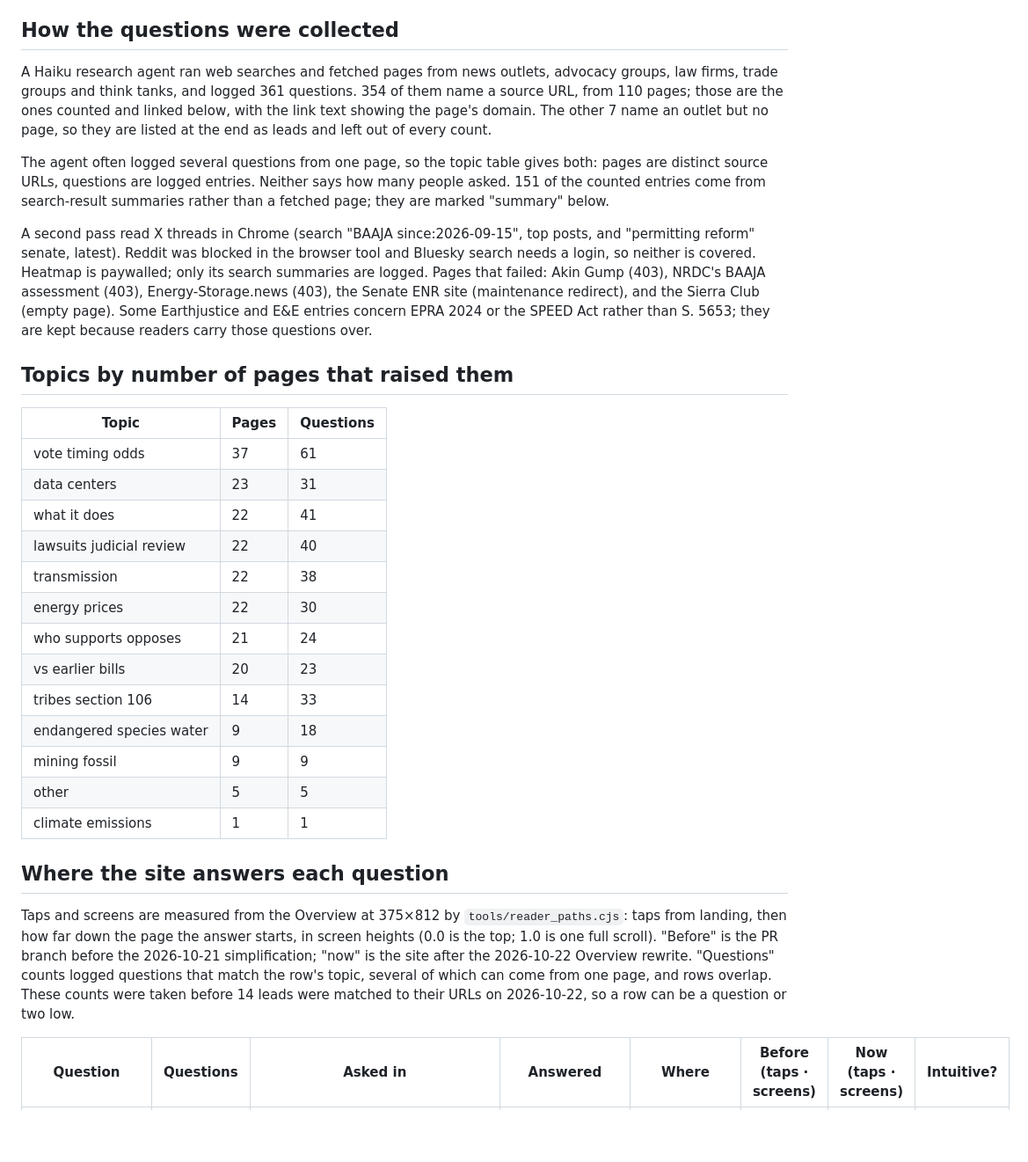
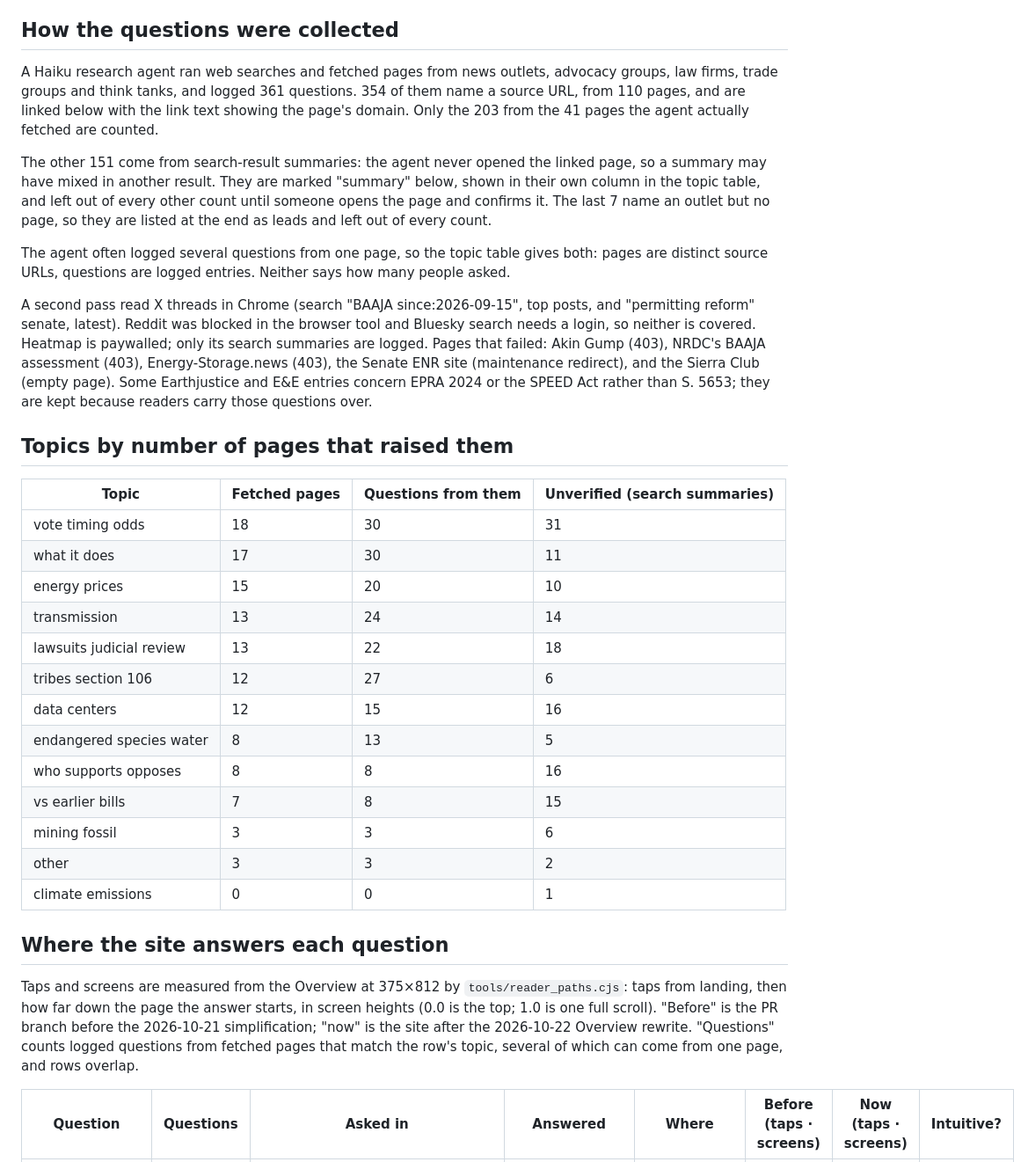
Before and after one commit to pranava0x0/permittingreform, a Markdown page: docs/reader-questions.md, the part around one of its changes. Shown at 88% size. Rendered like a GitHub page; blank space fills up the shorter version.

```diff
--- a/docs/reader-questions.md
+++ b/docs/reader-questions.md
@@ -4,33 +4,35 @@ What people ask and argue about the Bipartisan American Affordability and Jobs A
 
 ## How the questions were collected
 
-A Haiku research agent ran web searches and fetched pages from news outlets, advocacy groups, law firms, trade groups and think tanks, and logged 361 questions. 354 of them name a source URL, from 110 pages; those are the ones counted and linked below, with the link text showing the page's domain. The other 7 name an outlet but no page, so they are listed at the end as leads and left out of every count.
+A Haiku research agent ran web searches and fetched pages from news outlets, advocacy groups, law firms, trade groups and think tanks, and logged 361 questions. 354 of them name a source URL, from 110 pages, and are linked below with the link text showing the page's domain. Only the 203 from the 41 pages the agent actually fetched are counted.
 
-The agent often logged several questions from one page, so the topic table gives both: pages are distinct source URLs, questions are logged entries. Neither says how many people asked. 151 of the counted entries come from search-result summaries rather than a fetched page; they are marked "summary" below.
+The other 151 come from search-result summaries: the agent never opened the linked page, so a summary may have mixed in another result. They are marked "summary" below, shown in their own column in the topic table, and left out of every other count until someone opens the page and confirms it. The last 7 name an outlet but no page, so they are listed at the end as leads and left out of every count.
+
+The agent often logged several questions from one page, so the topic table gives both: pages are distinct source URLs, questions are logged entries. Neither says how many people asked.
 
 A second pass read X threads in Chrome (search "BAAJA since:2026-09-15", top posts, and "permitting reform" senate, latest). Reddit was blocked in the browser tool and Bluesky search needs a login, so neither is covered. Heatmap is paywalled; only its search summaries are logged. Pages that failed: Akin Gump (403), NRDC's BAAJA assessment (403), Energy-Storage.news (403), the Senate ENR site (maintenance redirect), and the Sierra Club (empty page). Some Earthjustice and E&E entries concern EPRA 2024 or the SPEED Act rather than S. 5653; they are kept because readers carry those questions over.
 
 ## Topics by number of pages that raised them
 
-| Topic | Pages | Questions |
-|---|---|---|
-| vote timing odds | 37 | 61 |
-| data centers | 23 | 31 |
-| what it does | 22 | 41 |
-| lawsuits judicial review | 22 | 40 |
-| transmission | 22 | 38 |
-| energy prices | 22 | 30 |
-| who supports opposes | 21 | 24 |
-| vs earlier bills | 20 | 23 |
-| tribes section 106 | 14 | 33 |
-| endangered species water | 9 | 18 |
-| mining fossil | 9 | 9 |
-| other | 5 | 5 |
-| climate emissions | 1 | 1 |
+| Topic | Fetched pages | Questions from them | Unverified (search summaries) |
+|---|---|---|---|
+| vote timing odds | 18 | 30 | 31 |
+| what it does | 17 | 30 | 11 |
+| energy prices | 15 | 20 | 10 |
+| transmission | 13 | 24 | 14 |
+| lawsuits judicial review | 13 | 22 | 18 |
+| tribes section 106 | 12 | 27 | 6 |
+| data centers | 12 | 15 | 16 |
+| endangered species water | 8 | 13 | 5 |
+| who supports opposes | 8 | 8 | 16 |
+| vs earlier bills | 7 | 8 | 15 |
+| mining fossil | 3 | 3 | 6 |
+| other | 3 | 3 | 2 |
+| climate emissions | 0 | 0 | 1 |
 
 ## Where the site answers each question
 
-Taps and screens are measured from the Overview at 375×812 by `tools/reader_paths.cjs`: taps from landing, then how far down the page the answer starts, in screen heights (0.0 is the top; 1.0 is one full scroll). "Before" is the PR branch before the 2026-10-21 simplification; "now" is the site after the 2026-10-22 Overview rewrite. "Questions" counts logged questions that match the row's topic, several of which can come from one page, and rows overlap. These counts were taken before 14 leads were matched to their URLs on 2026-10-22, so a row can be a question or two low.
+Taps and screens are measured from the Overview at 375×812 by `tools/reader_paths.cjs`: taps from landing, then how far down the page the answer starts, in screen heights (0.0 is the top; 1.0 is one full scroll). "Before" is the PR branch before the 2026-10-21 simplification; "now" is the site after the 2026-10-22 Overview rewrite. "Questions" counts logged questions from fetched pages that match the row's topic, several of which can come from one page, and rows overlap.
 
 | Question | Questions | Asked in | Answered | Where | Before (taps · screens) | Now (taps · screens) | Intuitive? |
 |---|---|---|---|---|---|---|---|
```
Also changed, not shown: other parts of docs/reader-questions.md (+27 -27 lines), DESIGN.md (+1 -1 lines).
